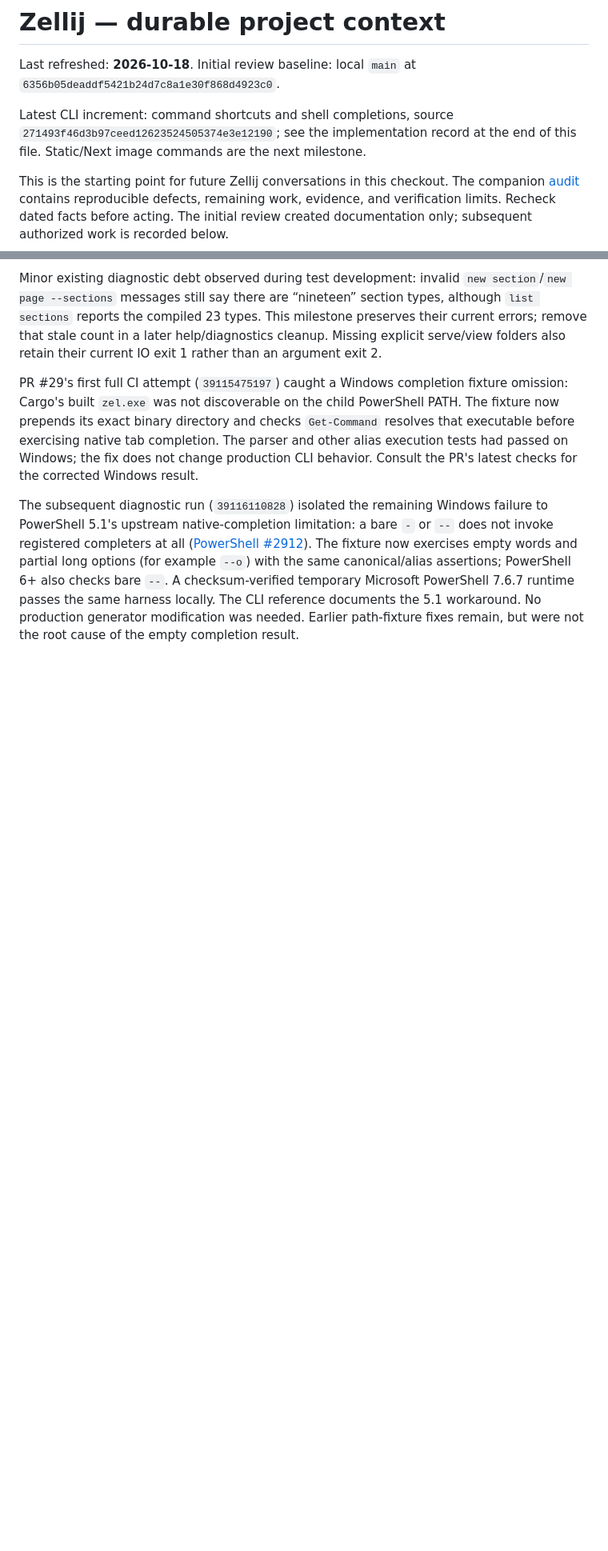
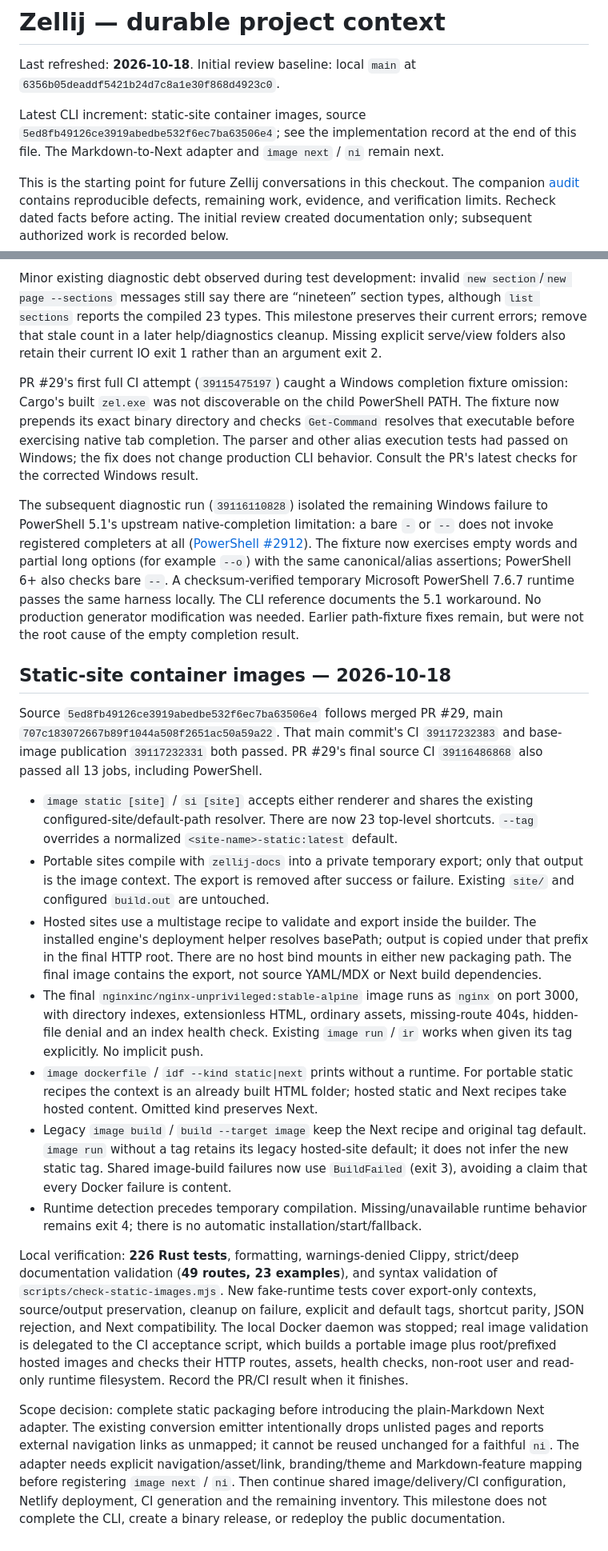
Before and after one commit to mylife-inc/Zellij, a Markdown page: ZELLIJ_CONTEXT.md, 2 parts joined by grey strips. Shown at 80% size. GitHub-like rendering; blank space fills up the shorter version.

Commit message:
docs: record static image implementation and remaining CLI work

```diff
--- a/ZELLIJ_CONTEXT.md
+++ b/ZELLIJ_CONTEXT.md
@@ -3,9 +3,9 @@
 Last refreshed: **2026-10-18**. Initial review baseline: local `main` at
 `6356b05deaddf5421b24d7c8a1e30f868d4923c0`.
 
-Latest CLI increment: command shortcuts and shell completions, source
-`271493f46d3b97ceed12623524505374e3e12190`; see the implementation record at the
-end of this file. Static/Next image commands are the next milestone.
+Latest CLI increment: static-site container images, source
+`5ed8fb49126ce3919abedbe532f6ec7ba63506e4`; see the implementation record at the
+end of this file. The Markdown-to-Next adapter and `image next` / `ni` remain next.
 
 This is the starting point for future Zellij conversations in this checkout.
 The companion [audit](specs/zellij-audit-2026-10-16.md) contains reproducible
@@ -1941,3 +1941,55 @@ The fixture now exercises empty words and partial long options (for example
 the same harness locally. The CLI reference documents the 5.1 workaround.
 No production generator modification was needed. Earlier path-fixture fixes
 remain, but were not the root cause of the empty completion result.
+
+
+## Static-site container images — 2026-10-18
+
+Source `5ed8fb49126ce3919abedbe532f6ec7ba63506e4` follows merged PR #29,
+main `707c183072667b89f1044a508f2651ac50a59a22`. That main commit's CI
+`39117232383` and base-image publication `39117232331` both passed. PR #29's
+final source CI `39116486868` also passed all 13 jobs, including PowerShell.
+
+- `image static [site]` / `si [site]` accepts either renderer and shares the
+  existing configured-site/default-path resolver. There are now 23 top-level
+  shortcuts. `--tag` overrides a normalized `<site-name>-static:latest` default.
+- Portable sites compile with `zellij-docs` into a private temporary export;
+  only that output is the image context. The export is removed after success
+  or failure. Existing `site/` and configured `build.out` are untouched.
+- Hosted sites use a multistage recipe to validate and export inside the builder.
+  The installed engine's deployment helper resolves basePath; output is copied
+  under that prefix in the final HTTP root. There are no host bind mounts in
+  either new packaging path. The final image contains the export, not source
+  YAML/MDX or Next build dependencies.
+- The final `nginxinc/nginx-unprivileged:stable-alpine` image runs as `nginx`
+  on port 3000, with directory indexes, extensionless HTML, ordinary assets,
+  missing-route 404s, hidden-file denial and an index health check. Existing
+  `image run` / `ir` works when given its tag explicitly. No implicit push.
+- `image dockerfile` / `idf --kind static|next` prints without a runtime. For
+  portable static recipes the context is an already built HTML folder; hosted
+  static and Next recipes take hosted content. Omitted kind preserves Next.
+- Legacy `image build` / `build --target image` keep the Next recipe and original
+  tag default. `image run` without a tag retains its legacy hosted-site default;
+  it does not infer the new static tag. Shared image-build failures now use
+  `BuildFailed` (exit 3), avoiding a claim that every Docker failure is content.
+- Runtime detection precedes temporary compilation. Missing/unavailable runtime
+  behavior remains exit 4; there is no automatic installation/start/fallback.
+
+Local verification: **226 Rust tests**, formatting, warnings-denied Clippy,
+strict/deep documentation validation (**49 routes, 23 examples**), and syntax
+validation of `scripts/check-static-images.mjs`. New fake-runtime tests cover
+export-only contexts, source/output preservation, cleanup on failure, explicit
+and default tags, shortcut parity, JSON rejection, and Next compatibility.
+The local Docker daemon was stopped; real image validation is delegated to the
+CI acceptance script, which builds a portable image plus root/prefixed hosted
+images and checks their HTTP routes, assets, health checks, non-root user and
+read-only runtime filesystem. Record the PR/CI result when it finishes.
+
+Scope decision: complete static packaging before introducing the plain-Markdown
+Next adapter. The existing conversion emitter intentionally drops unlisted
+pages and reports external navigation links as unmapped; it cannot be reused
+unchanged for a faithful `ni`. The adapter needs explicit navigation/asset/link,
+branding/theme and Markdown-feature mapping before registering `image next` /
+`ni`. Then continue shared image/delivery/CI configuration, Netlify deployment,
+CI generation and the remaining inventory. This milestone does not complete the
+CLI, create a binary release, or redeploy the public documentation.
```
Also changed, not shown: specs/zel-cli-inventory-2026-10-17.md (+11 -0 lines), specs/zellij-audit-2026-10-16.md (+13 -0 lines).
